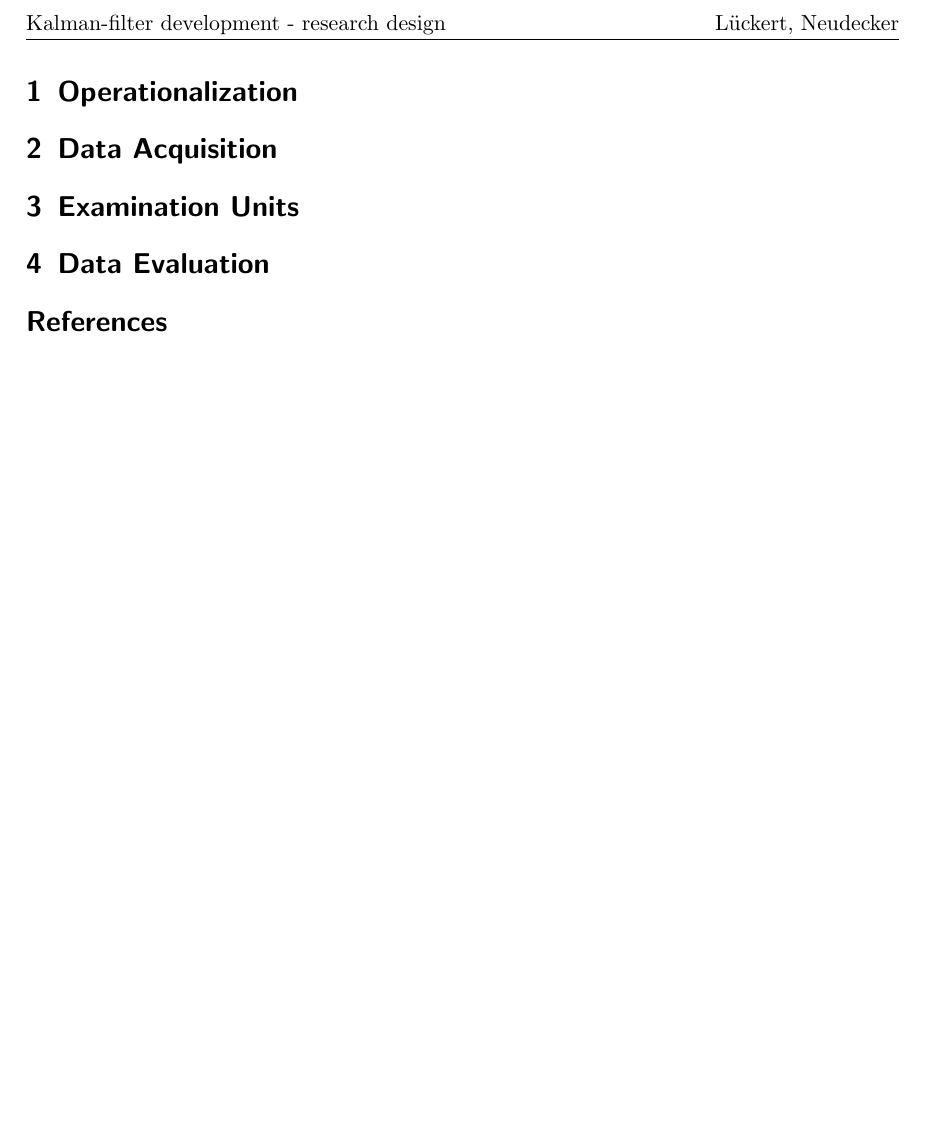
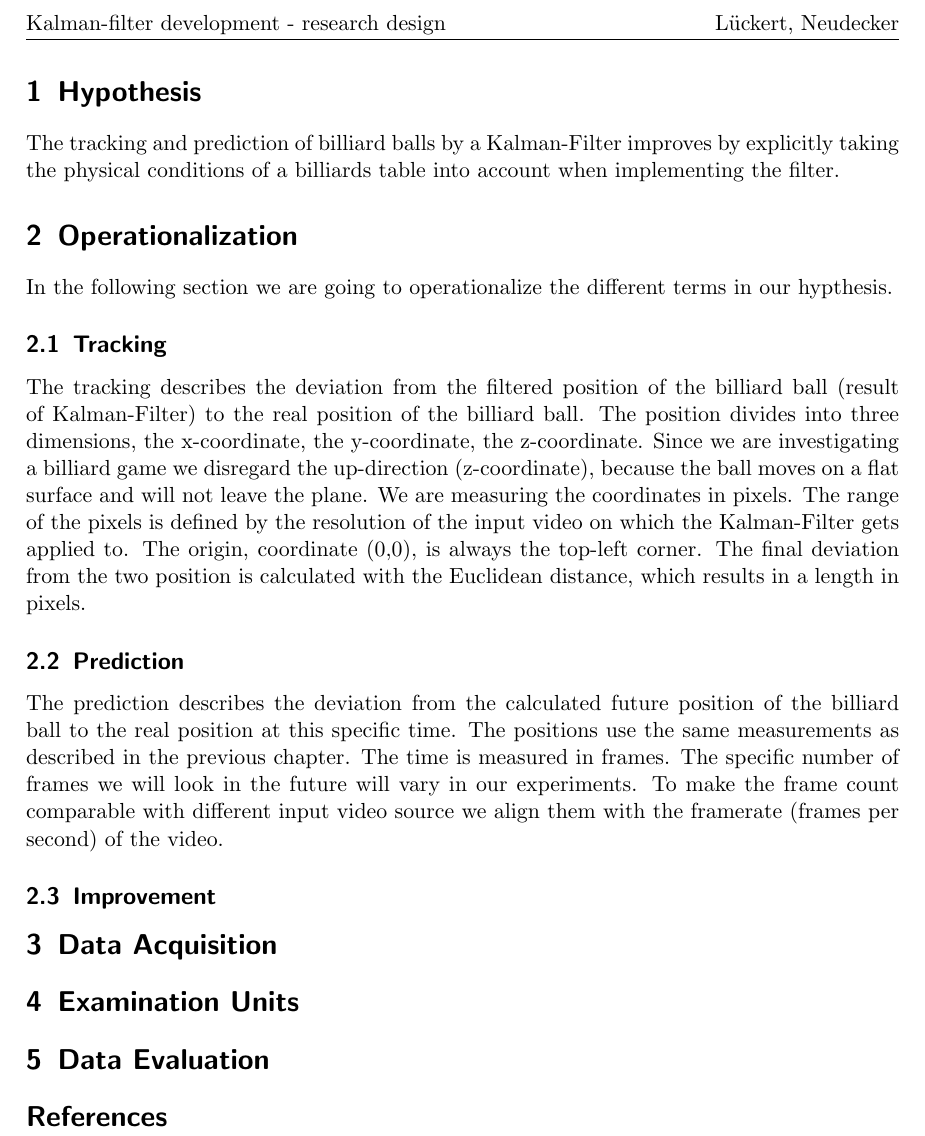
Before and after one commit to hotpot-code/pool-prediction, a LaTeX document (researchPaper/researchDesign.tex): part of the page, cut so that both start at the same text, the shorter picture padded with empty space. Compiled offline with pdfLaTeX.

Commit message:
added tracking and prediction

```diff
--- a/researchPaper/researchDesign.tex
+++ b/researchPaper/researchDesign.tex
@@ -37,9 +37,37 @@
 
 \begin{document}
 
+\section{Hypothesis}
+
+The tracking and prediction of billiard balls by a Kalman-Filter improves by explicitly taking the physical conditions of a billiards table into account when implementing the filter.
+
 \section{Operationalization}
+
+In the following section we are going to operationalize the different terms in our hypthesis.
+
+\subsection{Tracking}
+
+The tracking describes the deviation from the filtered position of the billiard ball (result of Kalman-Filter) to the real position of the billiard ball.
+The position divides into three dimensions, the x-coordinate, the y-coordinate, the z-coordinate.
+Since we are investigating a billiard game we disregard the up-direction (z-coordinate), because the ball moves on a flat surface and will not leave the plane.
+We are measuring the coordinates in pixels. The range of the pixels is defined by the resolution of the input video on which the Kalman-Filter gets applied to.
+The origin, coordinate (0,0), is always the top-left corner.
+The final deviation from the two position is calculated with the Euclidean distance, which results in a length in pixels.
+
+\subsection{Prediction}
+
+The prediction describes the deviation from the calculated future position of the billiard ball to the real position at this specific time.
+The positions use the same measurements as described in the previous chapter.
+The time is measured in frames. The specific number of frames we will look in the future will vary in our experiments.
+To make the frame count comparable with different input video source we align them with the framerate (frames per second) of the video.
+
+\subsection{Improvement}
+
+
 \section{Data Acquisition}
+
 \section{Examination Units}
+
 \section{Data Evaluation}
 
 
```
Also changed, not shown: researchPaper/researchDesign.pdf.
